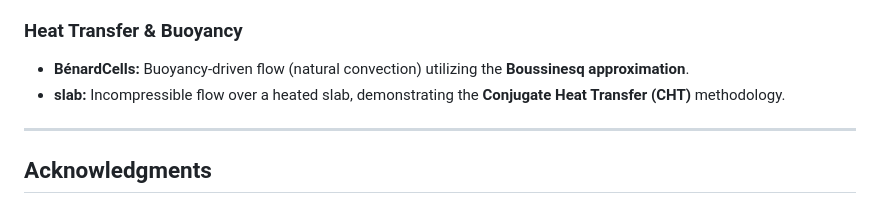
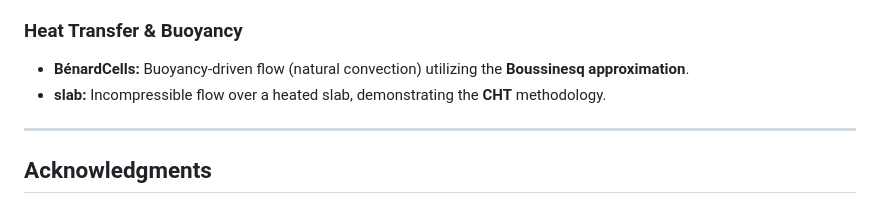
Before and after one commit to CCFNUM/OpenAccel, a Markdown page: README.md, the part around the change. Drawn GitHub-style.

Commit message:
Simplify terminology for Conjugate Heat Transfer

```diff
--- a/README.md
+++ b/README.md
@@ -183,7 +183,7 @@ The repository includes a suite of test cases designed to demonstrate the variou
 
 ### Heat Transfer & Buoyancy
 * **BénardCells:** Buoyancy-driven flow (natural convection) utilizing the **Boussinesq approximation**.
-* **slab:** Incompressible flow over a heated slab, demonstrating the **Conjugate Heat Transfer (CHT)** methodology.
+* **slab:** Incompressible flow over a heated slab, demonstrating the **CHT** methodology.
 
 ---
 
```
